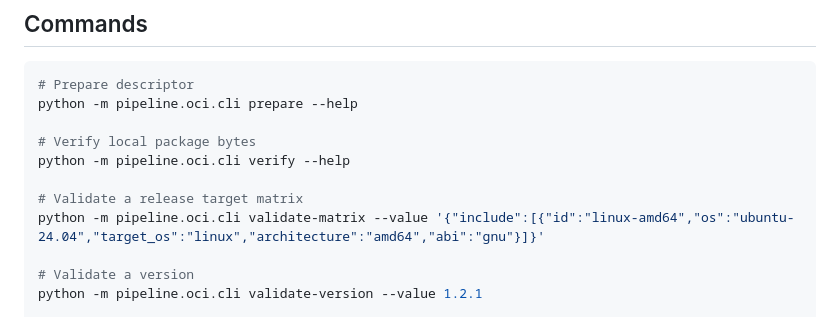
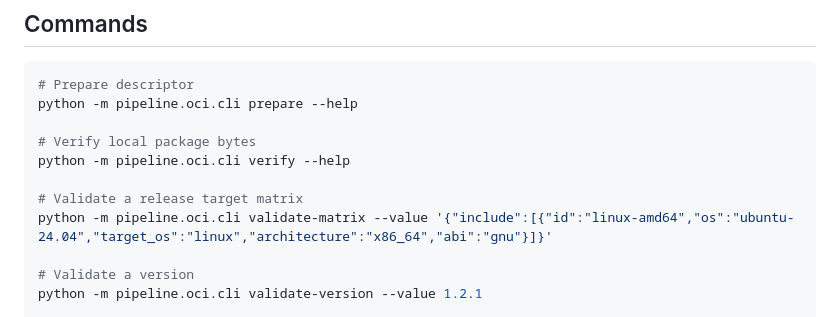
Before and after one commit to m-mdy-m/pipeline, a Markdown page: docs/oci-packages.md, the part around the change. Rendered like a GitHub page.

Commit message:
docs(oci): use canonical architecture in matrix validation

```diff
--- a/docs/oci-packages.md
+++ b/docs/oci-packages.md
@@ -126,7 +126,7 @@ python -m pipeline.oci.cli prepare --help
 python -m pipeline.oci.cli verify --help
 
 # Validate a release target matrix
-python -m pipeline.oci.cli validate-matrix --value '{"include":[{"id":"linux-amd64","os":"ubuntu-24.04","target_os":"linux","architecture":"amd64","abi":"gnu"}]}'
+python -m pipeline.oci.cli validate-matrix --value '{"include":[{"id":"linux-amd64","os":"ubuntu-24.04","target_os":"linux","architecture":"x86_64","abi":"gnu"}]}'
 
 # Validate a version
 python -m pipeline.oci.cli validate-version --value 1.2.1
```
